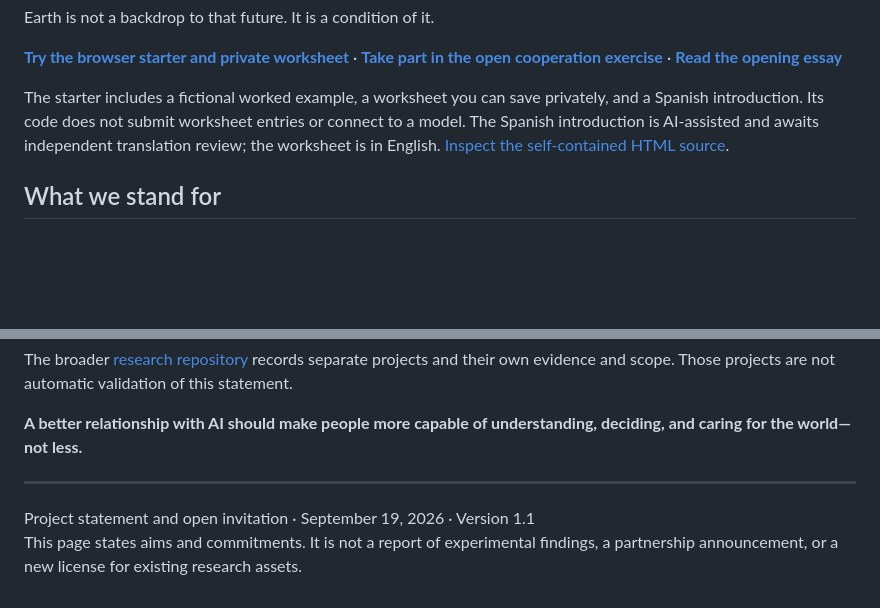
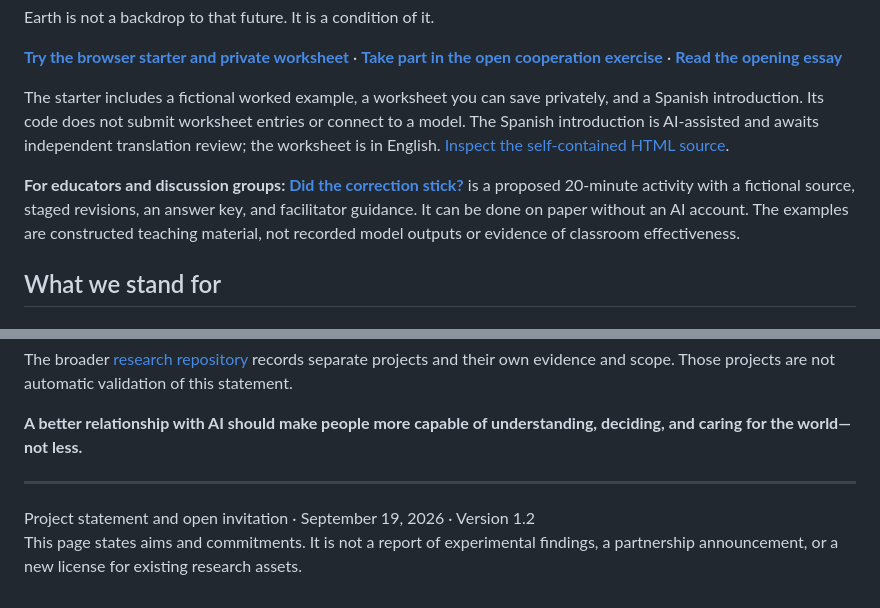
Before and after one commit to ZackaryLoevseth/research-portfolio, a Markdown page: hayosoai/README.md, 2 parts joined by grey strips. Drawn GitHub-style; blank space fills up the shorter version.

Commit message:
Link the educator facilitator guide from HayosoAi's public introduction

```diff
--- a/hayosoai/README.md
+++ b/hayosoai/README.md
@@ -13,6 +13,8 @@ Earth is not a backdrop to that future. It is a condition of it.
 **[Try the browser starter and private worksheet](https://zackaryloevseth.github.io/research-portfolio/hayosoai/)** · **[Take part in the open cooperation exercise](https://github.com/ZackaryLoevseth/research-portfolio/issues/5)** · **[Read the opening essay](what-ai-must-do.md)**
 
 The starter includes a fictional worked example, a worksheet you can save privately, and a Spanish introduction. Its code does not submit worksheet entries or connect to a model. The Spanish introduction is AI-assisted and awaits independent translation review; the worksheet is in English. [Inspect the self-contained HTML source](../docs/hayosoai/index.html).
+
+**For educators and discussion groups: [Did the correction stick?](facilitator-guide.md)** is a proposed 20-minute activity with a fictional source, staged revisions, an answer key, and facilitator guidance. It can be done on paper without an AI account. The examples are constructed teaching material, not recorded model outputs or evidence of classroom effectiveness.
 
 ## What we stand for
 
@@ -60,5 +62,5 @@ The broader [research repository](https://github.com/ZackaryLoevseth/research-po
 
 ---
 
-Project statement and open invitation · September 19, 2026 · Version 1.1
+Project statement and open invitation · September 19, 2026 · Version 1.2
 This page states aims and commitments. It is not a report of experimental findings, a partnership announcement, or a new license for existing research assets.
```
